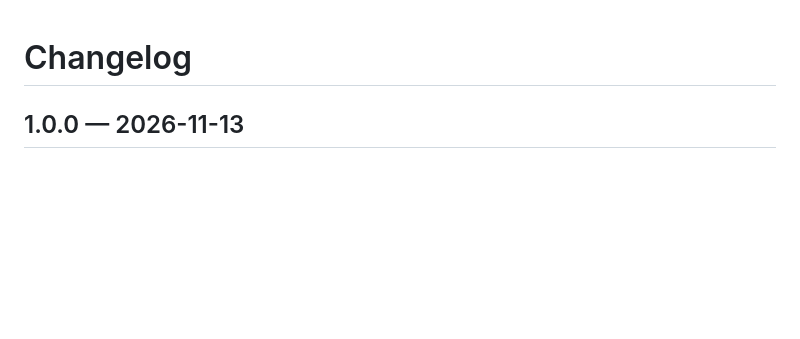
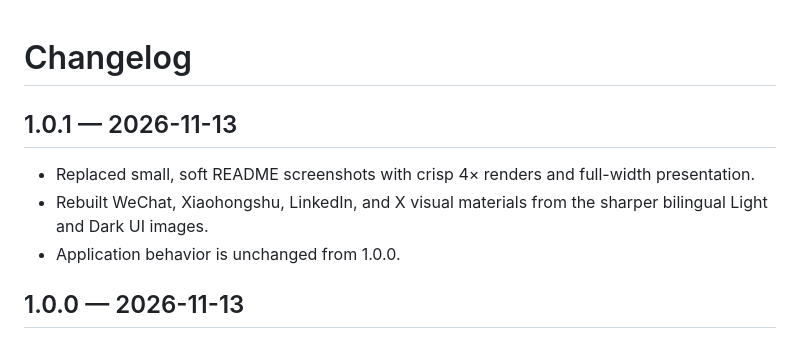
Before and after one commit to victor-zhang-2026/LiteFocus, a Markdown page: CHANGELOG.md, the part around the change. Drawn GitHub-style; blank space fills up the shorter version.

```diff
--- a/CHANGELOG.md
+++ b/CHANGELOG.md
@@ -1,4 +1,10 @@
 # Changelog
+
+## 1.0.1 — 2026-11-13
+
+- Replaced small, soft README screenshots with crisp 4× renders and full-width presentation.
+- Rebuilt WeChat, Xiaohongshu, LinkedIn, and X visual materials from the sharper bilingual Light and Dark UI images.
+- Application behavior is unchanged from 1.0.0.
 
 ## 1.0.0 — 2026-11-13
 
```
Also changed, not shown: README.md (+7 -1 lines), docs/install-and-data.md (+1 -1 lines), release/v1.0.1/MANIFEST.md (added, +26 -0 lines), release/v1.0.1/RELEASE_NOTES.md (added, +14 -0 lines), docs/images/panel-en-dark.png, docs/images/panel-zh-light.png, 4 other files.
